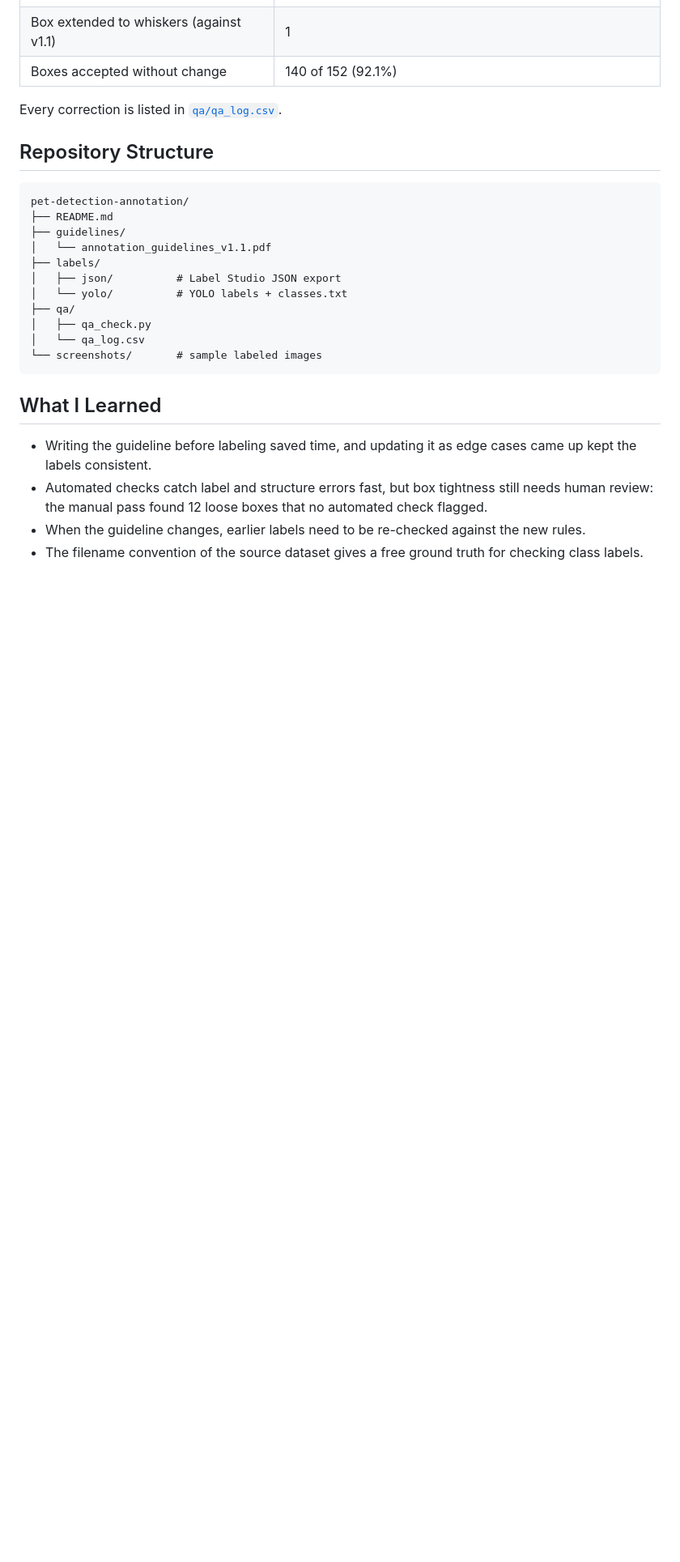
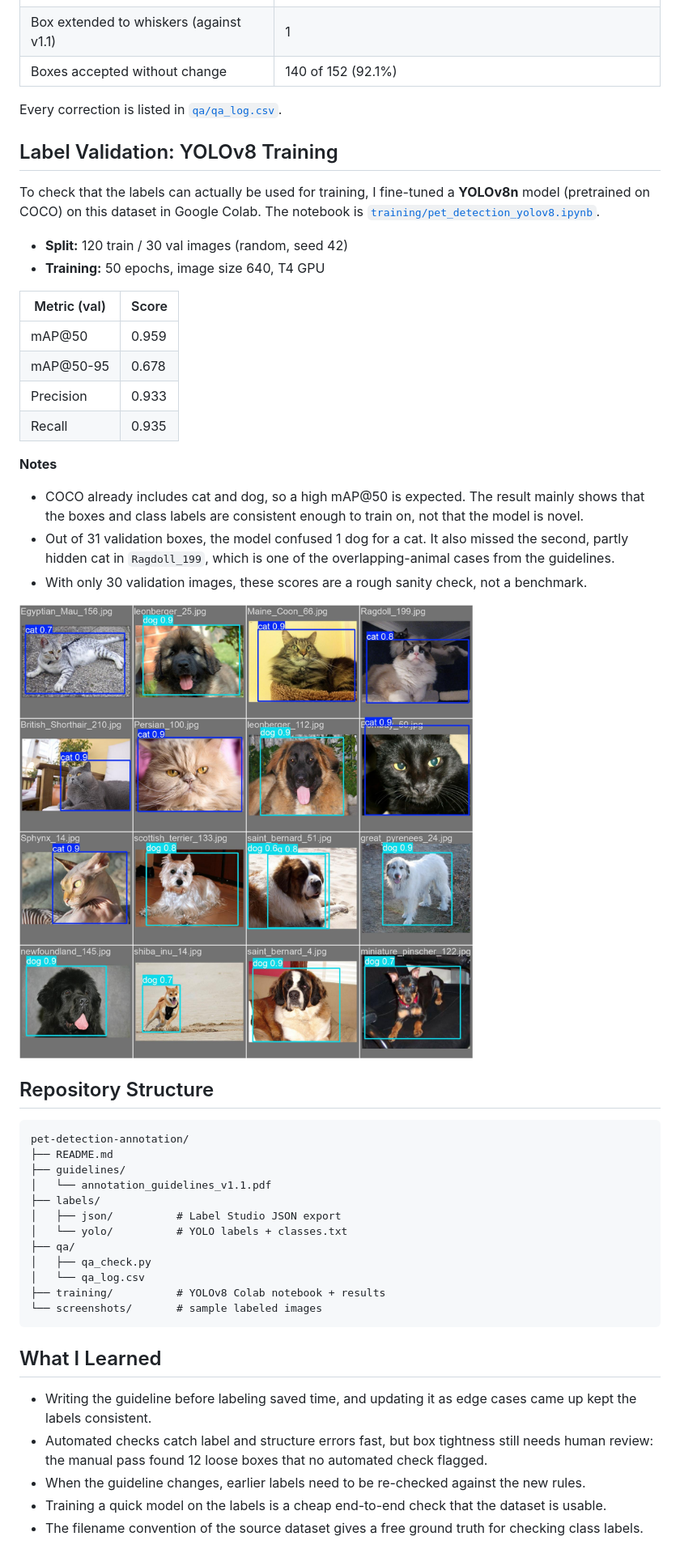
Before and after one commit to sadia-mehrin-rahi/pet-detection-annotation, a Markdown page: README.md, the part around one of its changes. Shown at 81% size. Drawn GitHub-style; pictures changed too: training/val_batch0_pred.jpg (added); blank space fills up the shorter version.

Commit message:
Add YOLOv8 training results

````diff
--- a/README.md
+++ b/README.md
@@ -70,6 +71,27 @@ The full guidelines are in [`guidelines/annotation_guidelines_v1.1.pdf`](guideli
 
 Every correction is listed in [`qa/qa_log.csv`](qa/).
 
+## Label Validation: YOLOv8 Training
+
+To check that the labels can actually be used for training, I fine-tuned a **YOLOv8n** model (pretrained on COCO) on this dataset in Google Colab. The notebook is [`training/pet_detection_yolov8.ipynb`](training/).
+
+- **Split:** 120 train / 30 val images (random, seed 42)
+- **Training:** 50 epochs, image size 640, T4 GPU
+
+| Metric (val) | Score |
+|---|---|
+| mAP@50 | 0.959 |
+| mAP@50-95 | 0.678 |
+| Precision | 0.933 |
+| Recall | 0.935 |
+
+**Notes**
+- COCO already includes cat and dog, so a high mAP@50 is expected. The result mainly shows that the boxes and class labels are consistent enough to train on, not that the model is novel.
+- Out of 31 validation boxes, the model confused 1 dog for a cat. It also missed the second, partly hidden cat in `Ragdoll_199`, which is one of the overlapping-animal cases from the guidelines.
+- With only 30 validation images, these scores are a rough sanity check, not a benchmark.
+
+![Predictions on validation images](training/val_batch0_pred.jpg)
+
 ## Repository Structure
 
 ```
@@ -83,6 +105,7 @@ pet-detection-annotation/
 ├── qa/
 │   ├── qa_check.py
 │   └── qa_log.csv
+├── training/          # YOLOv8 Colab notebook + results
 └── screenshots/       # sample labeled images
 ```
 
@@ -91,4 +114,5 @@ pet-detection-annotation/
 - Writing the guideline before labeling saved time, and updating it as edge cases came up kept the labels consistent.
 - Automated checks catch label and structure errors fast, but box tightness still needs human review: the manual pass found 12 loose boxes that no automated check flagged.
 - When the guideline changes, earlier labels need to be re-checked against the new rules.
+- Training a quick model on the labels is a cheap end-to-end check that the dataset is usable.
 - The filename convention of the source dataset gives a free ground truth for checking class labels.
````
Also changed, not shown: other parts of README.md (+1 -0 lines), training/confusion_matrix.png (added), training/results.png (added), 2 other files.
